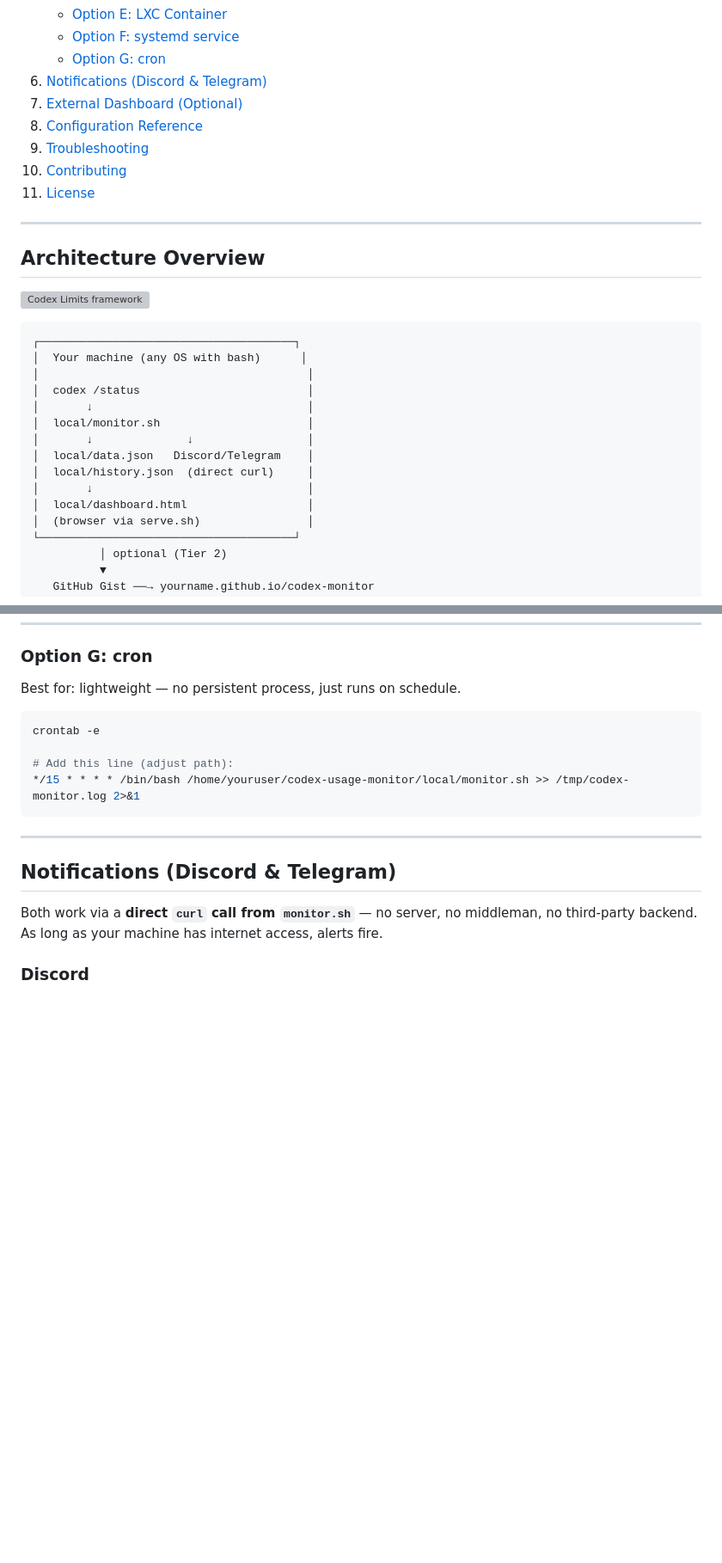
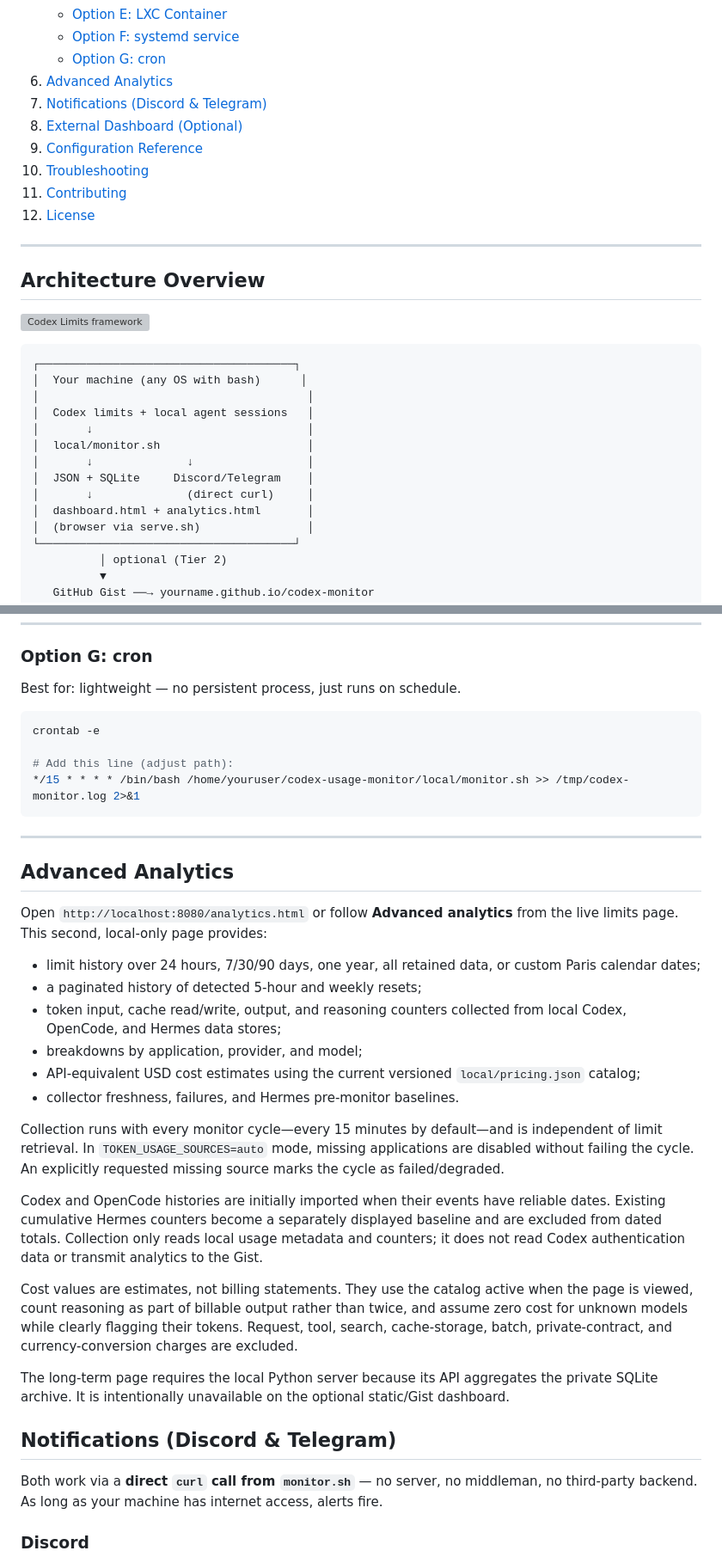
Before and after one commit to AlexandreDor/ai-usage-monitor, a Markdown page: README.md, 2 parts joined by grey strips. Shown at 86% size. Drawn GitHub-style; blank space fills up the shorter version; grey boxes are pictures that could not be loaded.

Commit message:
Document advanced analytics operation

````diff
--- a/README.md
+++ b/README.md
@@ -24,12 +24,13 @@ Track your OpenAI Codex CLI usage limits in real time locally, with optional ext
    - [Option E: LXC Container](#option-e-lxc-container)
    - [Option F: systemd service](#option-f-systemd-service-linux)
    - [Option G: cron](#option-g-cron)
-6. [Notifications (Discord & Telegram)](#notifications-discord--telegram)
-7. [External Dashboard (Optional)](#external-dashboard-optional-github-gist--pages)
-8. [Configuration Reference](#configuration-reference)
-9. [Troubleshooting](#troubleshooting)
-10. [Contributing](#contributing)
-11. [License](#license)
+6. [Advanced Analytics](#advanced-analytics)
+7. [Notifications (Discord & Telegram)](#notifications-discord--telegram)
+8. [External Dashboard (Optional)](#external-dashboard-optional-github-gist--pages)
+9. [Configuration Reference](#configuration-reference)
+10. [Troubleshooting](#troubleshooting)
+11. [Contributing](#contributing)
+12. [License](#license)
 
 ---
 
@@ -41,14 +42,13 @@ Track your OpenAI Codex CLI usage limits in real time locally, with optional ext
 ┌──────────────────────────────────────┐
 │  Your machine (any OS with bash)      │
 │                                        │
-│  codex /status                         │
+│  Codex limits + local agent sessions   │
 │       ↓                                │
 │  local/monitor.sh                      │
 │       ↓              ↓                 │
-│  local/data.json   Discord/Telegram    │
-│  local/history.json  (direct curl)     │
-│       ↓                                │
-│  local/dashboard.html                  │
+│  JSON + SQLite     Discord/Telegram    │
+│       ↓              (direct curl)     │
+│  dashboard.html + analytics.html       │
 │  (browser via serve.sh)                │
 └──────────────────────────────────────┘
           │ optional (Tier 2)
@@ -375,6 +381,25 @@ crontab -e
 ```
 
 ---
+
+## Advanced Analytics
+
+Open `http://localhost:8080/analytics.html` or follow **Advanced analytics** from the live limits page. This second, local-only page provides:
+
+- limit history over 24 hours, 7/30/90 days, one year, all retained data, or custom Paris calendar dates;
+- a paginated history of detected 5-hour and weekly resets;
+- token input, cache read/write, output, and reasoning counters collected from local Codex, OpenCode, and Hermes data stores;
+- breakdowns by application, provider, and model;
+- API-equivalent USD cost estimates using the current versioned `local/pricing.json` catalog;
+- collector freshness, failures, and Hermes pre-monitor baselines.
+
+Collection runs with every monitor cycle—every 15 minutes by default—and is independent of limit retrieval. In `TOKEN_USAGE_SOURCES=auto` mode, missing applications are disabled without failing the cycle. An explicitly requested missing source marks the cycle as failed/degraded.
+
+Codex and OpenCode histories are initially imported when their events have reliable dates. Existing cumulative Hermes counters become a separately displayed baseline and are excluded from dated totals. Collection only reads local usage metadata and counters; it does not read Codex authentication data or transmit analytics to the Gist.
+
+Cost values are estimates, not billing statements. They use the catalog active when the page is viewed, count reasoning as part of billable output rather than twice, and assume zero cost for unknown models while clearly flagging their tokens. Request, tool, search, cache-storage, batch, private-contract, and currency-conversion charges are excluded.
+
+The long-term page requires the local Python server because its API aggregates the private SQLite archive. It is intentionally unavailable on the optional static/Gist dashboard.
 
 ## Notifications (Discord & Telegram)
 
````
Also changed, not shown: other parts of README.md (+19 -4 lines), todo-deuxieme-page-advanced-analytics.md (+2 -0 lines).
